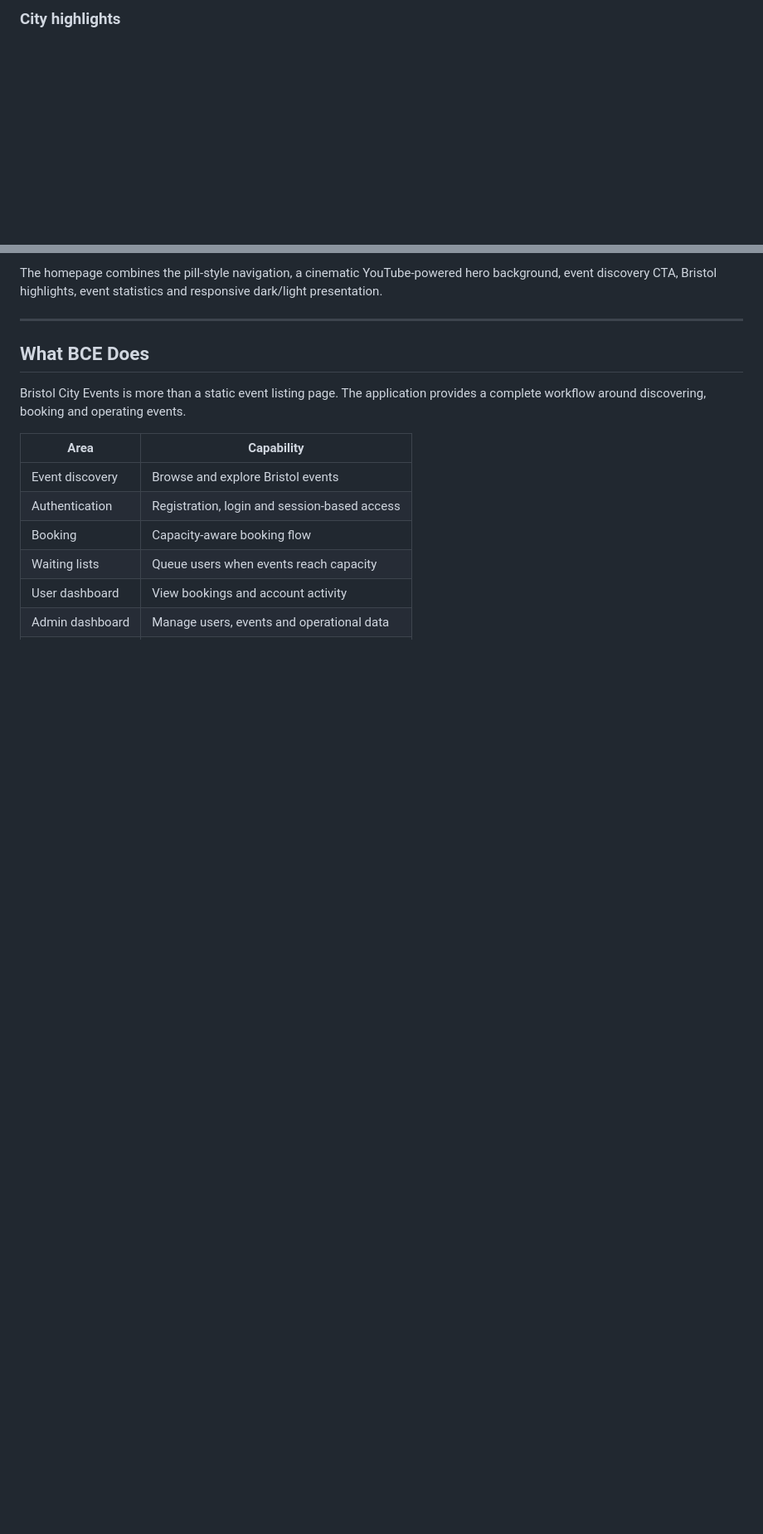
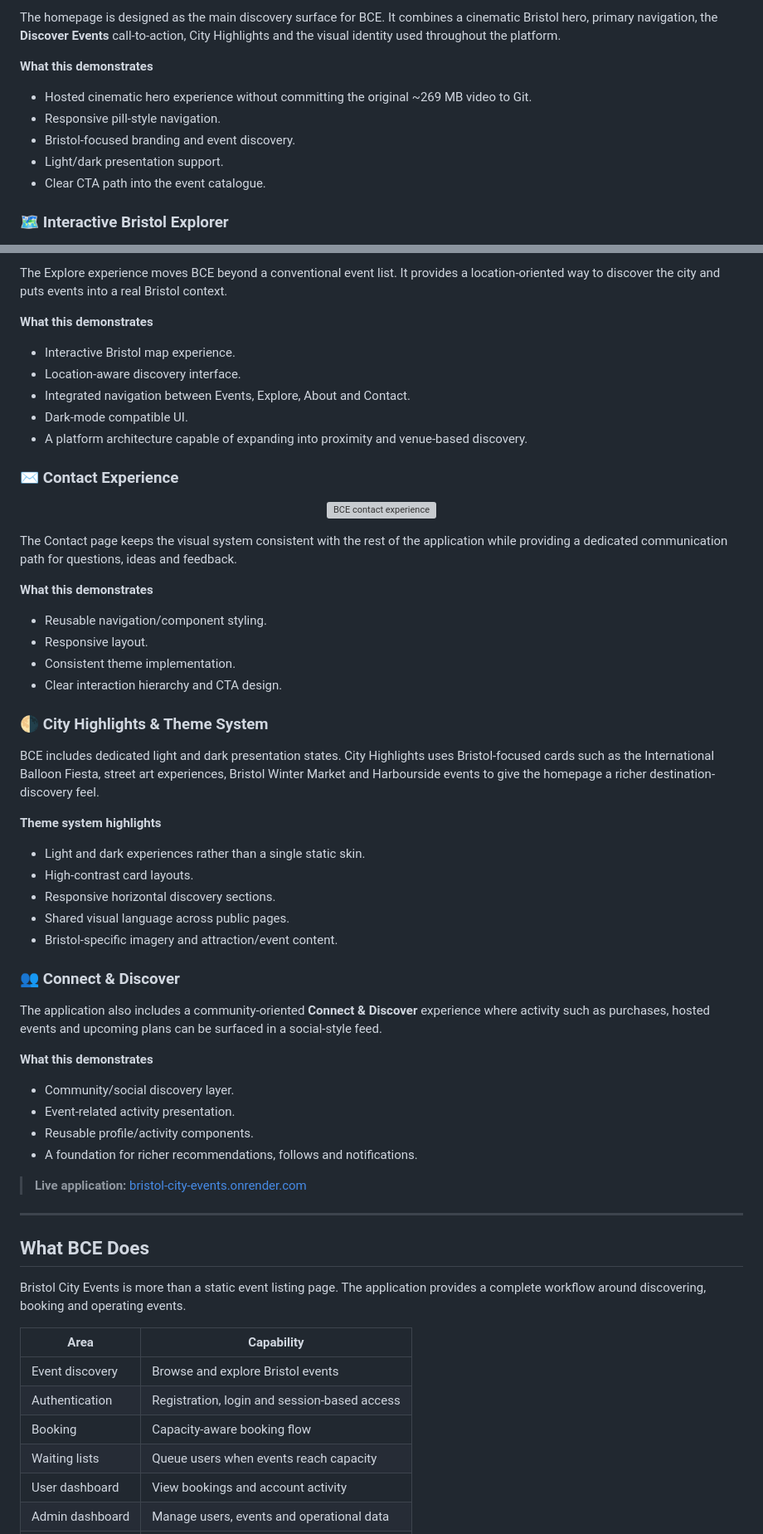
Before and after one commit to Edgar-50/Bristol-City-Events, a Markdown page: README.md, 2 parts joined by grey strips. Shown at 83% size. Rendered like a GitHub page; blank space fills up the shorter version; grey boxes are pictures that could not be loaded.

Commit message:
docs: replace placeholder previews with detailed live BCE showcase

```diff
--- a/README.md
+++ b/README.md
@@ -34,5 +38,14 @@
 </p>
 
-### City highlights
+The homepage is designed as the main discovery surface for BCE. It combines a cinematic Bristol hero, primary navigation, the **Discover Events** call-to-action, City Highlights and the visual identity used throughout the platform.
+
+**What this demonstrates**
+- Hosted cinematic hero experience without committing the original ~269 MB video to Git.
+- Responsive pill-style navigation.
+- Bristol-focused branding and event discovery.
+- Light/dark presentation support.
+- Clear CTA path into the event catalogue.
+
+### 🗺️ Interactive Bristol Explorer
 
 <p align="center">
@@ -40,6 +55,53 @@
 </p>
 
-The homepage combines the pill-style navigation, a cinematic YouTube-powered hero background, event discovery CTA, Bristol highlights, event statistics and responsive dark/light presentation.
+The Explore experience moves BCE beyond a conventional event list. It provides a location-oriented way to discover the city and puts events into a real Bristol context.
+
+**What this demonstrates**
+- Interactive Bristol map experience.
+- Location-aware discovery interface.
+- Integrated navigation between Events, Explore, About and Contact.
+- Dark-mode compatible UI.
+- A platform architecture capable of expanding into proximity and venue-based discovery.
+
+### ✉️ Contact Experience
+
+<p align="center">
+  <a href="https://bristol-city-events.onrender.com/contact">
+    <img src="https://image.thum.io/get/width/1600/crop/900/noanimate/https://bristol-city-events.onrender.com/contact" alt="BCE contact experience" width="100%">
+  </a>
+</p>
+
+The Contact page keeps the visual system consistent with the rest of the application while providing a dedicated communication path for questions, ideas and feedback.
+
+**What this demonstrates**
+- Reusable navigation/component styling.
+- Responsive layout.
+- Consistent theme implementation.
+- Clear interaction hierarchy and CTA design.
+
+### 🌗 City Highlights & Theme System
+
+BCE includes dedicated light and dark presentation states. City Highlights uses Bristol-focused cards such as the International Balloon Fiesta, street art experiences, Bristol Winter Market and Harbourside events to give the homepage a richer destination-discovery feel.
+
+**Theme system highlights**
+- Light and dark experiences rather than a single static skin.
+- High-contrast card layouts.
+- Responsive horizontal discovery sections.
+- Shared visual language across public pages.
+- Bristol-specific imagery and attraction/event content.
+
+### 👥 Connect & Discover
+
+The application also includes a community-oriented **Connect & Discover** experience where activity such as purchases, hosted events and upcoming plans can be surfaced in a social-style feed.
+
+**What this demonstrates**
+- Community/social discovery layer.
+- Event-related activity presentation.
+- Reusable profile/activity components.
+- A foundation for richer recommendations, follows and notifications.
+
+> **Live application:** [bristol-city-events.onrender.com](https://bristol-city-events.onrender.com)
+
 
 ---
 
```
Also changed, not shown: other parts of README.md (+10 -4 lines).
